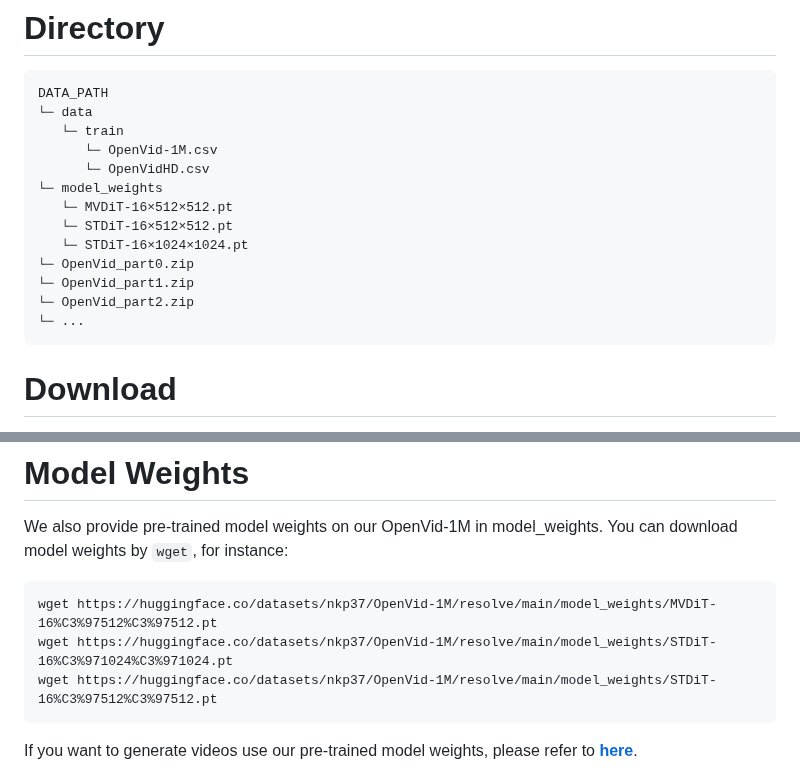
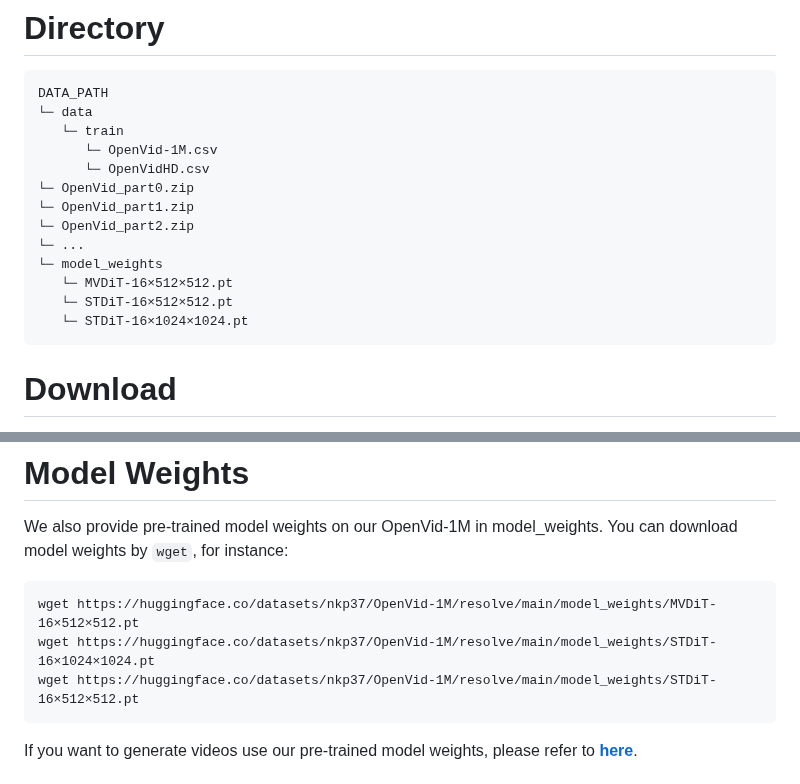
Before and after one commit to ryankeeler/videogen2, a Markdown page: README.md, 2 parts joined by grey strips. Drawn GitHub-style.

````diff
--- a/README.md
+++ b/README.md
@@ -89,14 +89,14 @@ DATA_PATH
    └─ train
       └─ OpenVid-1M.csv
       └─ OpenVidHD.csv
+└─ OpenVid_part0.zip
+└─ OpenVid_part1.zip
+└─ OpenVid_part2.zip
+└─ ...
 └─ model_weights
    └─ MVDiT-16×512×512.pt
    └─ STDiT-16×512×512.pt
    └─ STDiT-16×1024×1024.pt
-└─ OpenVid_part0.zip
-└─ OpenVid_part1.zip
-└─ OpenVid_part2.zip
-└─ ...
 ```
 
 # Download
@@ -132,9 +132,9 @@ df = pd.read_csv("OpenVid-1M.csv")
 We also provide pre-trained model weights on our OpenVid-1M in model_weights.
 You can download model weights by ```wget```, for instance:
 ```
-wget https://huggingface.co/datasets/nkp37/OpenVid-1M/resolve/main/model_weights/MVDiT-16%C3%97512%C3%97512.pt
-wget https://huggingface.co/datasets/nkp37/OpenVid-1M/resolve/main/model_weights/STDiT-16%C3%971024%C3%971024.pt
-wget https://huggingface.co/datasets/nkp37/OpenVid-1M/resolve/main/model_weights/STDiT-16%C3%97512%C3%97512.pt
+wget https://huggingface.co/datasets/nkp37/OpenVid-1M/resolve/main/model_weights/MVDiT-16×512×512.pt
+wget https://huggingface.co/datasets/nkp37/OpenVid-1M/resolve/main/model_weights/STDiT-16×1024×1024.pt
+wget https://huggingface.co/datasets/nkp37/OpenVid-1M/resolve/main/model_weights/STDiT-16×512×512.pt
 ```
 If you want to generate videos use our pre-trained model weights, please refer to [**here**](https://github.com/NJU-PCALab/OpenVid-1M#inference).
 
````
